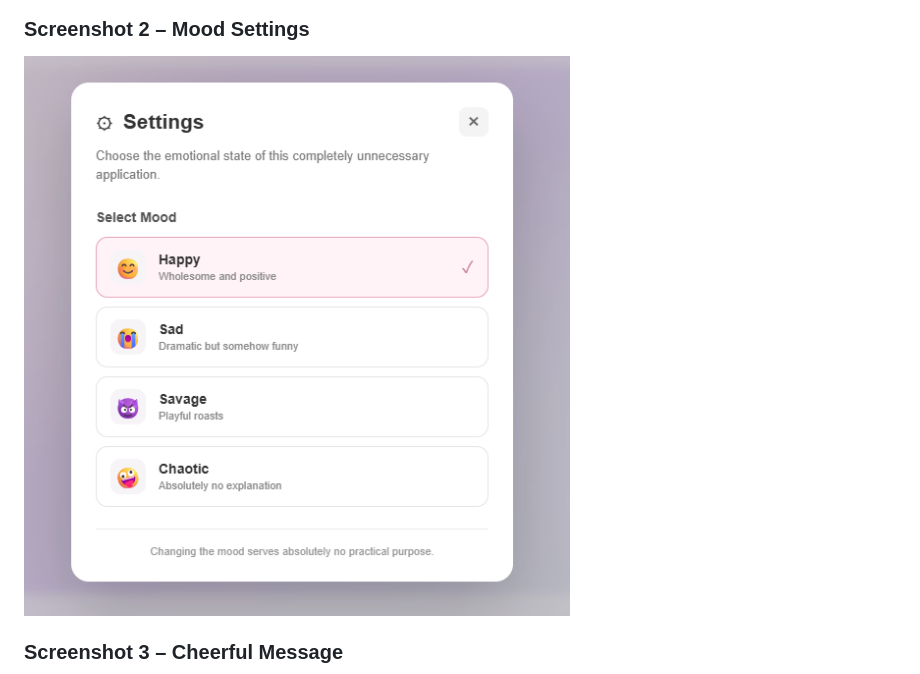
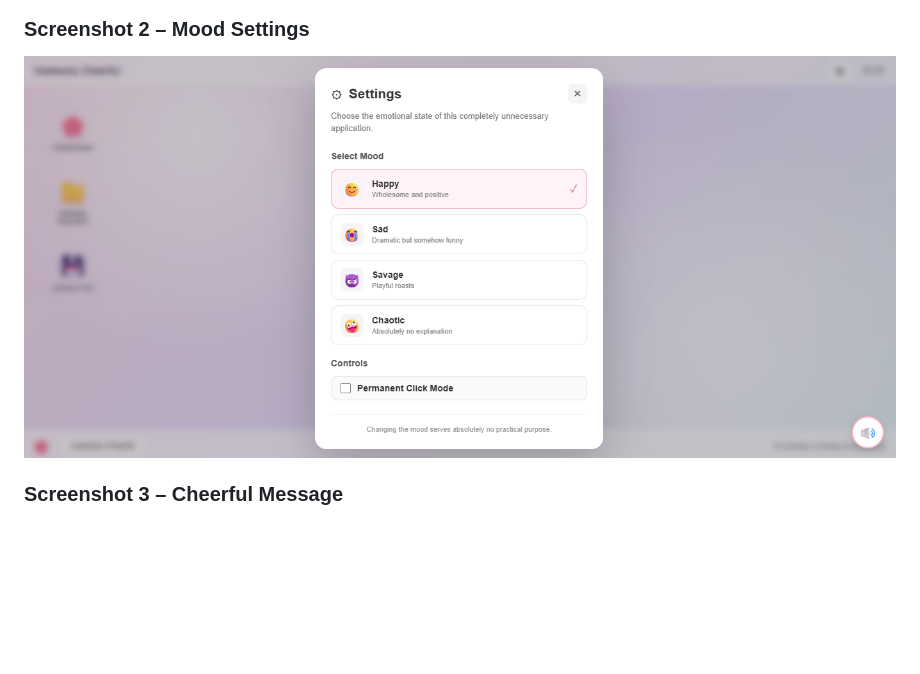
Before and after one commit to AnnMaria005/Useless-Projects-3.0-HAK, a Markdown page: README.md, the part around the change. Rendered like a GitHub page; pictures changed too: image-1.png (deleted), image-4.png (added); blank space fills up the shorter version.

Commit message:
read1

```diff
--- a/README.md
+++ b/README.md
@@ -221,7 +221,7 @@ The application will open in the browser.
 
 ### Screenshot 2 – Mood Settings
 
-![alt text](image-1.png)
+![alt text](image-4.png)
 
 ### Screenshot 3 – Cheerful Message
 
```
